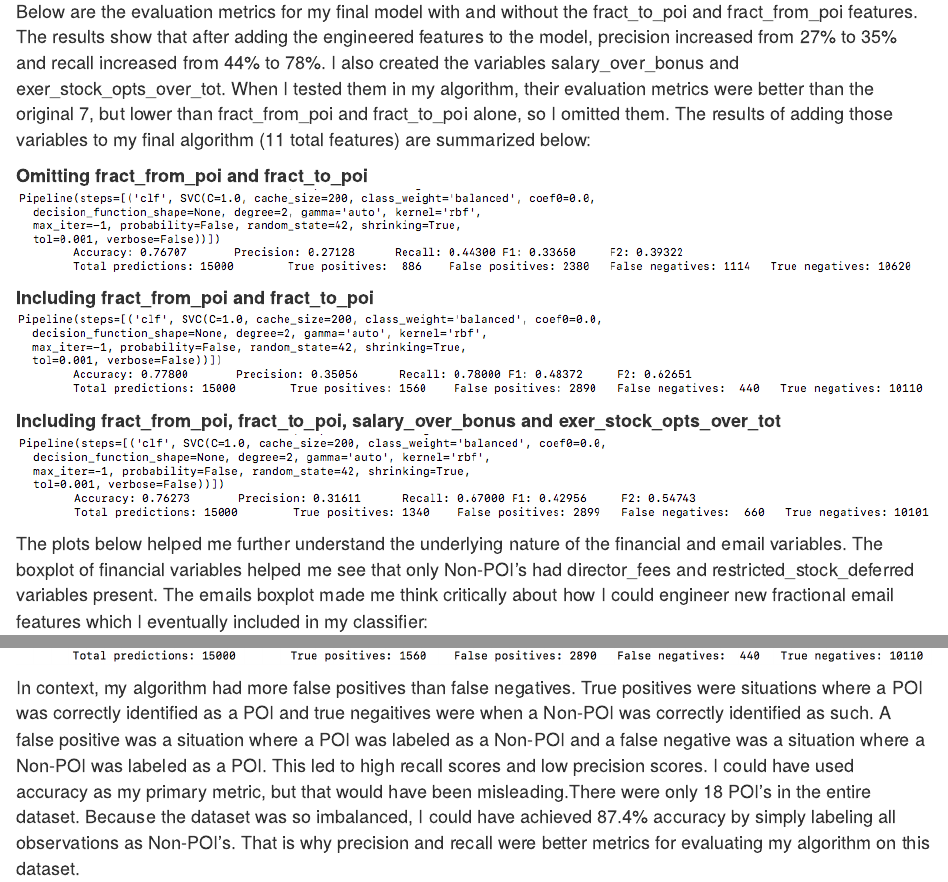
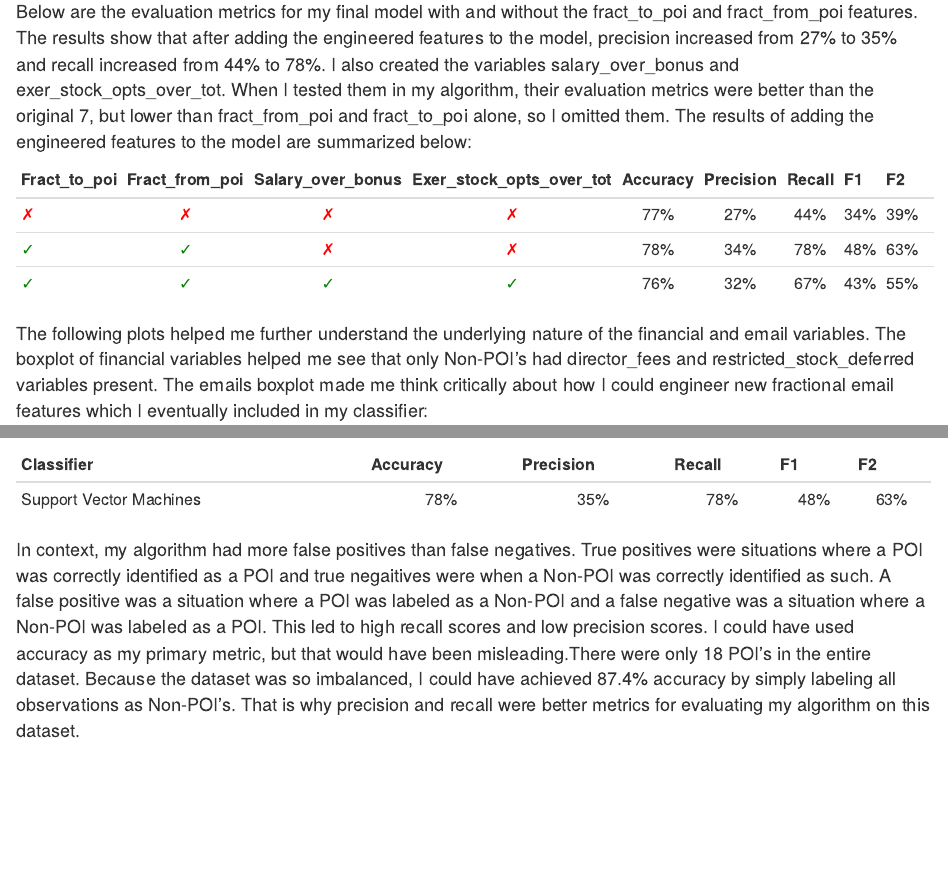
Before and after one commit to cfergusonlee/p5, an R Markdown document (index.Rmd): the page in a window 1100 px wide, from 3600 px down before the commit and from 3550 px down after it, so that both start at the same text, and a second part further down, joined at a grey line. Rendered offline with R 4.5, knitr and Pandoc, with nearby package versions; code that draws random numbers runs with fixed seeds of ours.

Commit message:
Edited report

```diff
--- a/index.Rmd
+++ b/index.Rmd
@@ -173,19 +181,17 @@ engineered features to the model, precision increased from 27% to 35% and recall
 increased from 44% to 78%.  I also created the variables salary_over_bonus and
 exer_stock_opts_over_tot. When I tested them in my algorithm, their evaluation
 metrics were better than the original 7, but lower than fract_from_poi and
-fract_to_poi alone, so I omitted them. The results of adding those variables to
-my final algorithm (11 total features) are summarized below:
+fract_to_poi alone, so I omitted them. The results of adding the engineered
+features to the model are summarized below:
 
-**Omitting fract_from_poi and fract_to_poi**
-<img src = 'screenshots/Screen Shot 2017-07-11 at 1.18.19 AM.png'>
+Fract_to_poi | Fract_from_poi | Salary_over_bonus | Exer_stock_opts_over_tot | Accuracy | Precision | Recall | F1 | F2
+--- | :---: | :---: | :---: | :---: | :---: | :---: | :---: | :---: | :---:
+<span style='color:red'>&#x2717;</span> | <span style='color:red'>&#x2717;</span> | <span style='color:red'>&#x2717;</span> | <span style='color:red'>&#x2717;</span> | 77% | 27% | 44% | 34% | 39%
+<span style='color:green'>&#x2713;</span> | <span style='color:green'>&#x2713;</span> | <span style='color:red'>&#x2717;</span> | <span style='color:red'>&#x2717;</span> | 78% | 34% | 78% | 48% | 63%
+<span style='color:green'>&#x2713;</span> | <span style='color:green'>&#x2713;</span> | <span style='color:green'>&#x2713;</span> | <span style='color:green'>&#x2713;</span> | 76% | 32% | 67% | 43% | 55%
 
-**Including fract_from_poi and fract_to_poi**
-<img src = 'screenshots/Screen Shot 2017-07-11 at 1.19.07 AM.png'>
 
-**Including fract_from_poi, fract_to_poi, salary_over_bonus and exer_stock_opts_over_tot**
-<img src = 'screenshots/Screen Shot 2017-07-11 at 1.39.44 AM.png'>
-
-The plots below helped me further understand the underlying nature of the
+The following plots helped me further understand the underlying nature of the
 financial and email variables.  The boxplot of financial variables helped me see
 that only Non-POI's had director_fees and restricted_stock_deferred variables
 present. The emails boxplot made me think critically about how I could engineer
@@ -388,7 +394,9 @@ evaluation metrics from tester.py:
 
 <img src='https://help.kcura.com/9.4/Content/Resources/Images/Recipes/How_to_Calculate_Precision_and_Recall_without_a_Control_Set/SCR_RecallEquation_821x99.png' width=400>
 
-<img src ='screenshots/Screen Shot 2017-07-10 at 1.08.39 PM.png'>
+Classifier | Accuracy | Precision | Recall | F1 | F2
+--- | :---: | :---: | :---: | :---: | :---: |
+Support Vector Machines | 78% | 35% | 78% | 48% | 63%
 
 In context, my algorithm had more false positives than false negatives.  True
 positives were situations where a POI was correctly identified as a POI and true
```
Also changed, not shown: index.html, index.Rmd (24 more changed lines).
